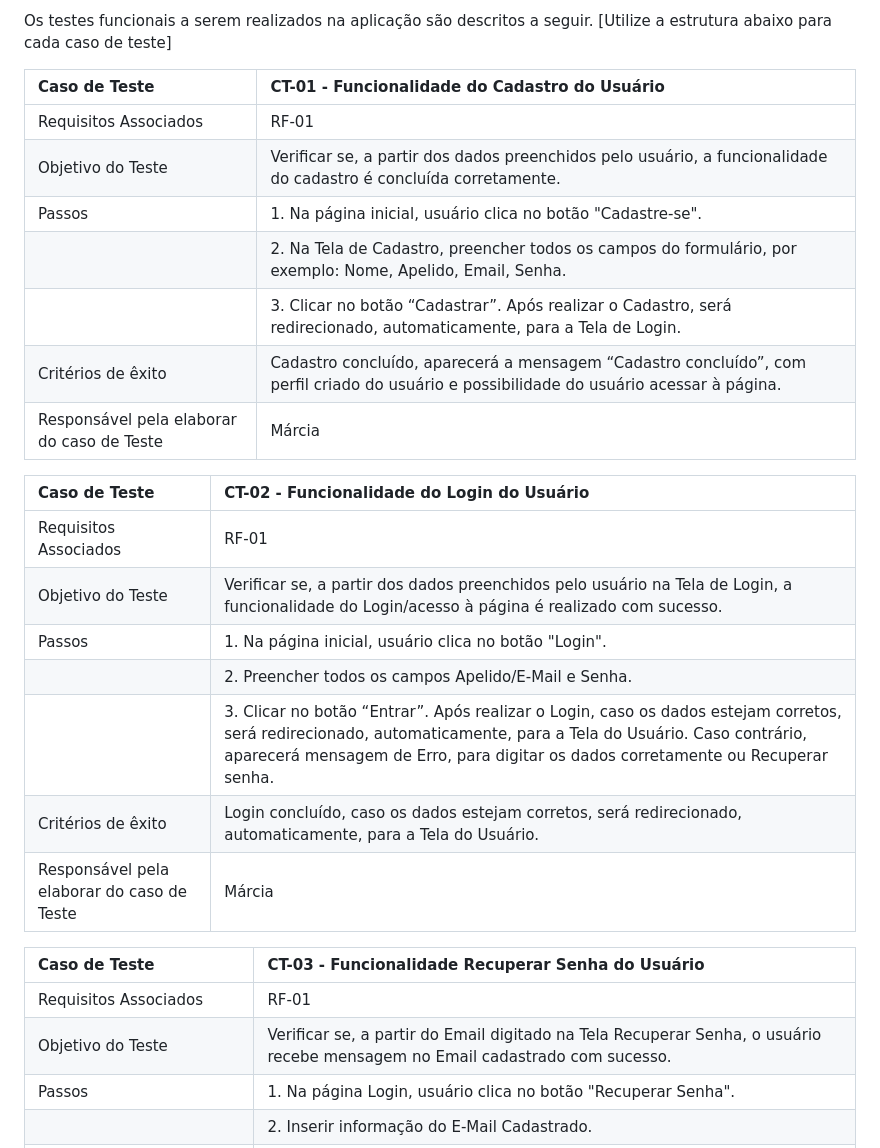
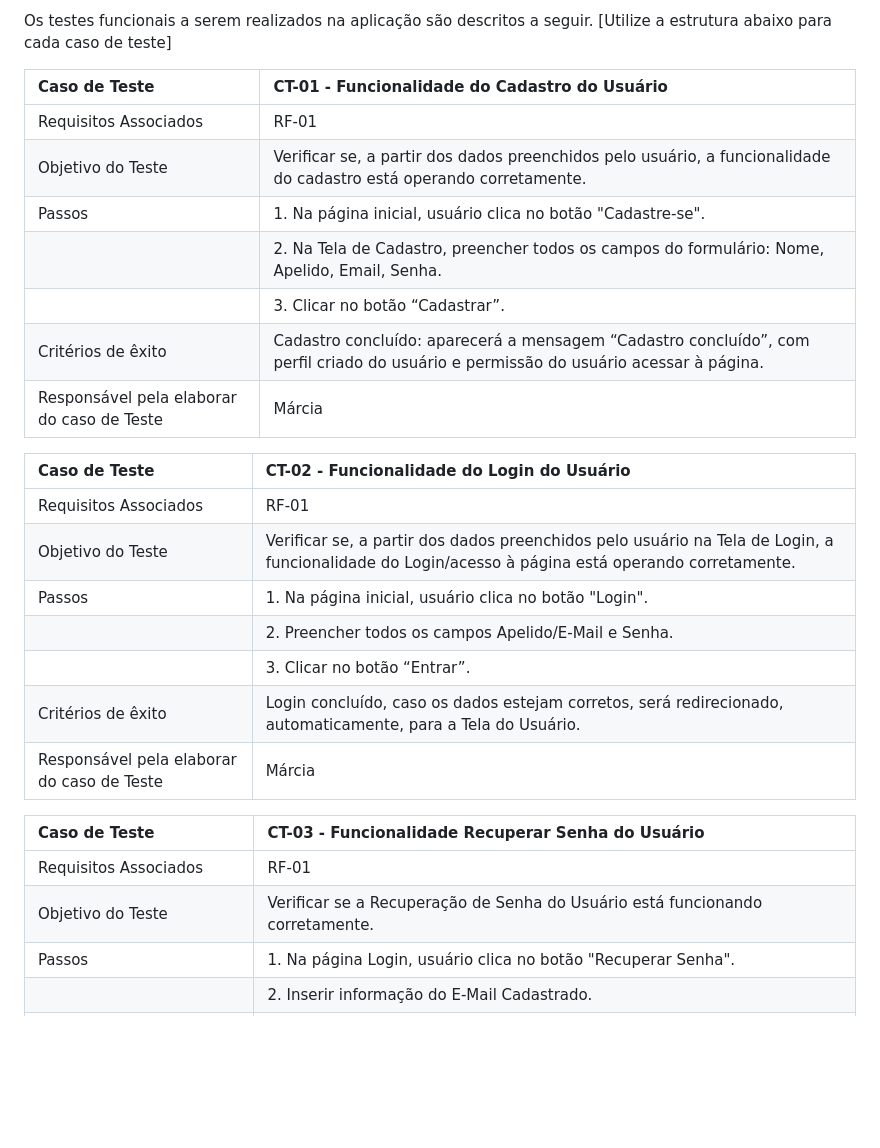
Before and after one commit to ICEI-PUC-Minas-PMV-ADS/pmv-ads-2023-2-e1-proj-web-t6-catalogocinematograficodigital, a Markdown page: documentos/07-Plano de Testes de Software.md, the part around the change. GitHub-like rendering; blank space fills up the shorter version.

```diff
--- a/documentos/07-Plano de Testes de Software.md
+++ b/documentos/07-Plano de Testes de Software.md
@@ -8,21 +8,22 @@ Os testes funcionais a serem realizados na aplicação são descritos a seguir.
 |Caso de Teste    | CT-01 - Funcionalidade do Cadastro do Usuário |
 |:---|:---|
 | Requisitos Associados | RF-01 |
-| Objetivo do Teste | Verificar se, a partir dos dados preenchidos pelo usuário, a funcionalidade do cadastro é concluída corretamente. |
+| Objetivo do Teste | Verificar se, a partir dos dados preenchidos pelo usuário, a funcionalidade do cadastro está operando corretamente. |
 | Passos | 1. Na página inicial, usuário clica no botão  "Cadastre-se". |
-| |2. Na Tela de Cadastro, preencher todos os campos do formulário, por exemplo: Nome, Apelido, Email, Senha. |
-| |3. Clicar no botão “Cadastrar”. Após realizar o Cadastro, será redirecionado, automaticamente, para a Tela de Login.|
-| Critérios de êxito | Cadastro concluído, aparecerá a mensagem “Cadastro concluído”, com perfil criado do usuário e possibilidade do usuário acessar à página. |
+| |2. Na Tela de Cadastro, preencher todos os campos do formulário: Nome, Apelido, Email, Senha. |
+| |3. Clicar no botão “Cadastrar”.|
+| Critérios de êxito | Cadastro concluído: aparecerá a mensagem “Cadastro concluído”, com perfil criado do usuário e permissão do usuário acessar à página. |
 | Responsável pela elaborar do caso de Teste | Márcia  |
+
 
 
 |Caso de Teste    | CT-02 - Funcionalidade do Login do Usuário |
 |:---|:---|
 | Requisitos Associados | RF-01 |
-| Objetivo do Teste | Verificar se, a partir dos dados preenchidos pelo usuário na Tela de Login, a funcionalidade do Login/acesso à página é realizado com sucesso. |
+| Objetivo do Teste | Verificar se, a partir dos dados preenchidos pelo usuário na Tela de Login, a funcionalidade do Login/acesso à página está operando corretamente. |
 | Passos | 1. Na página inicial, usuário clica no botão  "Login". |
 | |2. Preencher todos os campos Apelido/E-Mail e Senha. |
-| |3. Clicar no botão “Entrar”. Após realizar o Login, caso os dados estejam corretos, será redirecionado, automaticamente, para a Tela do Usuário. Caso contrário, aparecerá mensagem de Erro, para digitar os dados corretamente ou Recuperar senha.|
+| |3. Clicar no botão “Entrar”. |
 | Critérios de êxito | Login concluído, caso os dados estejam corretos, será redirecionado, automaticamente, para a Tela do Usuário. |
 | Responsável pela elaborar do caso de Teste | Márcia  |
 
@@ -31,7 +32,7 @@ Os testes funcionais a serem realizados na aplicação são descritos a seguir.
 |Caso de Teste    | CT-03 - Funcionalidade Recuperar Senha do Usuário |
 |:---|:---|
 | Requisitos Associados | RF-01 |
-| Objetivo do Teste | Verificar se, a partir do Email digitado na Tela Recuperar Senha, o usuário recebe mensagem no Email cadastrado com sucesso. |
+| Objetivo do Teste | Verificar se a Recuperação de Senha do Usuário está funcionando corretamente. |
 | Passos | 1. Na página Login, usuário clica no botão "Recuperar Senha". |
 | |2. Inserir informação do E-Mail Cadastrado.  |
 | |3. Clicar no botão “Entrar E-mail Recuperação”. Caso e-mail informado esteja correto, o usuário receberá mensagem para recuperação da senha.|
```
